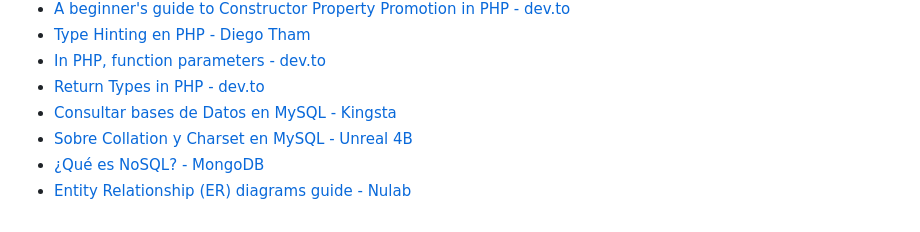
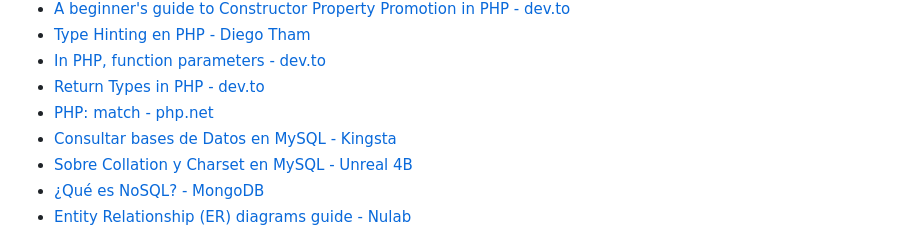
Before and after one commit to AndresMoros/ifcd0210-andres-moros, a Markdown page: README.md, the part around the change. Drawn GitHub-style.

Commit message:
PHP: match structure source added

```diff
--- a/README.md
+++ b/README.md
@@ -61,6 +61,7 @@ Esta es una lista de los recursos y herramientas que he usado personalmente para
 - [Type Hinting en PHP - Diego Tham](https://github.com/diegotham/certificacion-php/blob/master/8-Object-Oriented-Programming/8-type-hinting-en-php.md)
 - [In PHP, function parameters - dev.to](https://dev.to/mainick/in-php-function-parameters-3ne0)
 - [Return Types in PHP - dev.to](https://dev.to/karleb/return-types-in-php-3fip)
+- [PHP: match - php.net](https://www.php.net/manual/es/control-structures.match.php)
 - [Consultar bases de Datos en MySQL - Kingsta](https://kinsta.com/es/blog/listar-bases-de-datos-mysql/)
 - [Sobre Collation y Charset en MySQL - Unreal 4B](https://blog.unreal4u.com/2012/08/sobre-collation-y-charset-en-mysql/)
 - [¿Qué es NoSQL? - MongoDB](https://www.mongodb.com/es/resources/basics/databases/nosql-explained)
```
